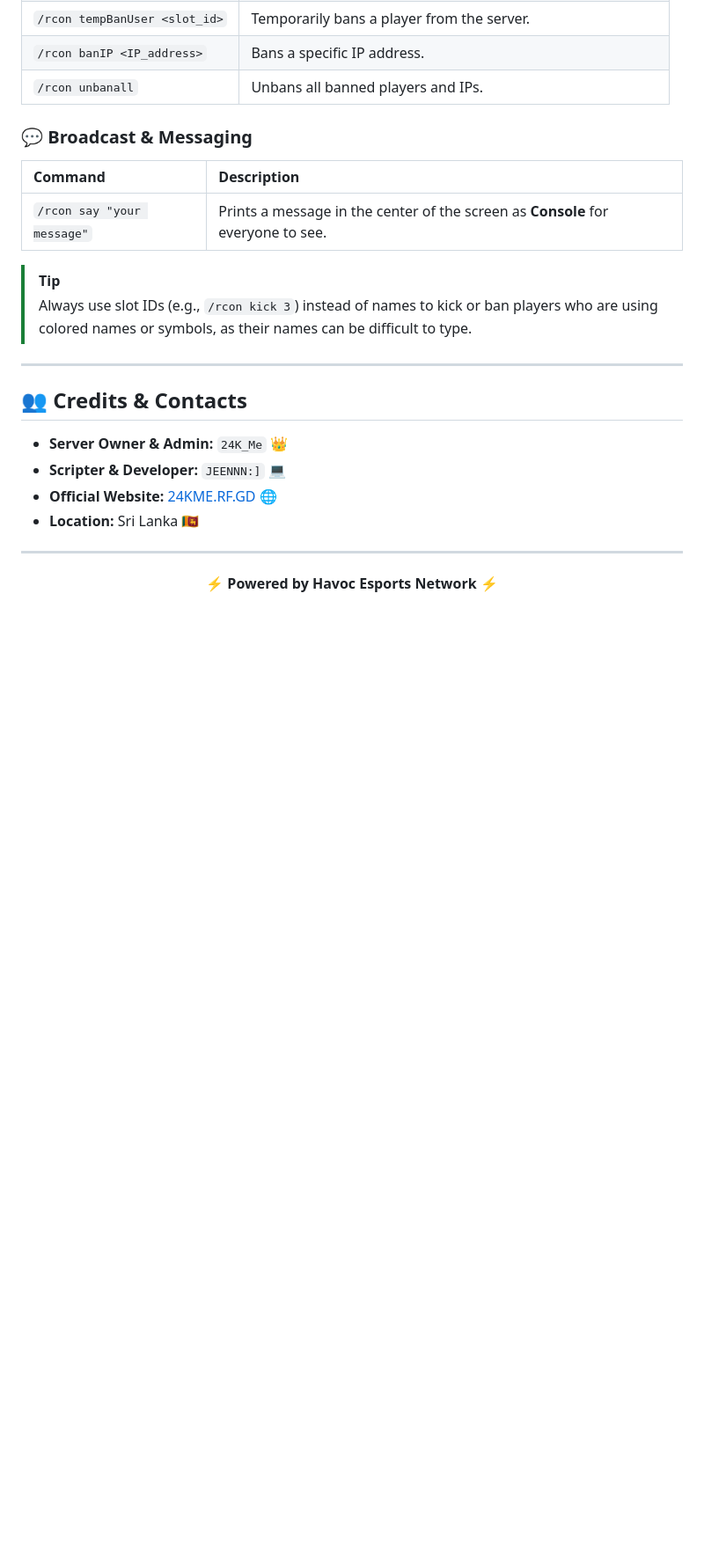
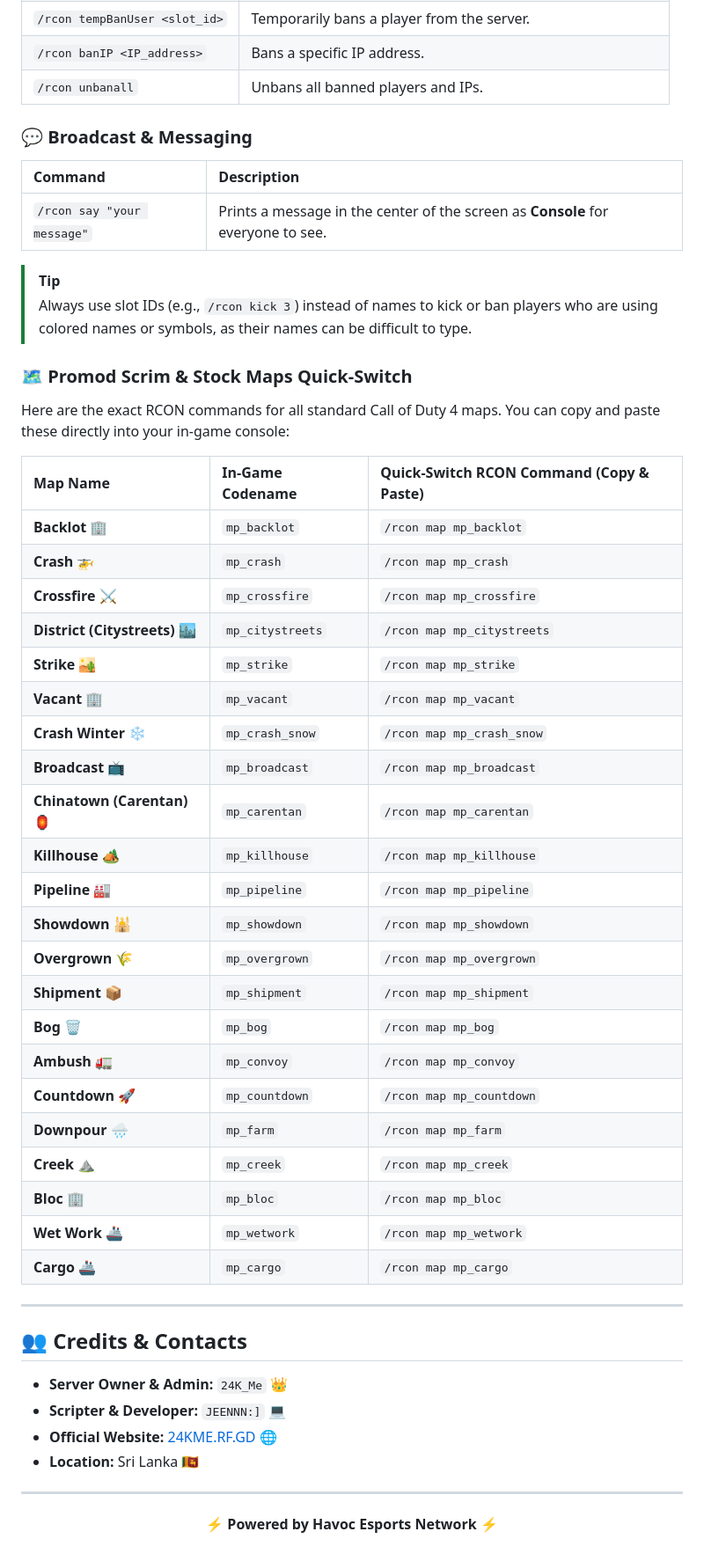
Before and after one commit to epunmanula/cod4-pml220-scrim-server-host-mod, a Markdown page: README.md, the part around the change. Shown at 88% size. Rendered like a GitHub page; blank space fills up the shorter version.

Commit message:
Add full CoD4 stock and promod maps list with quick-switch RCON commands to README

```diff
--- a/README.md
+++ b/README.md
@@ -228,6 +228,35 @@ Once logged in, you can run the following commands in-game:
 > [!TIP]
 > Always use slot IDs (e.g., `/rcon kick 3`) instead of names to kick or ban players who are using colored names or symbols, as their names can be difficult to type.
 
+### 🗺️ Promod Scrim & Stock Maps Quick-Switch
+
+Here are the exact RCON commands for all standard Call of Duty 4 maps. You can copy and paste these directly into your in-game console:
+
+| Map Name | In-Game Codename | Quick-Switch RCON Command (Copy & Paste) |
+| :--- | :--- | :--- |
+| **Backlot** 🏢 | `mp_backlot` | `/rcon map mp_backlot` |
+| **Crash** 🚁 | `mp_crash` | `/rcon map mp_crash` |
+| **Crossfire** ⚔️ | `mp_crossfire` | `/rcon map mp_crossfire` |
+| **District (Citystreets)** 🏙️ | `mp_citystreets` | `/rcon map mp_citystreets` |
+| **Strike** 🏜️ | `mp_strike` | `/rcon map mp_strike` |
+| **Vacant** 🏢 | `mp_vacant` | `/rcon map mp_vacant` |
+| **Crash Winter** ❄️ | `mp_crash_snow` | `/rcon map mp_crash_snow` |
+| **Broadcast** 📺 | `mp_broadcast` | `/rcon map mp_broadcast` |
+| **Chinatown (Carentan)** 🏮 | `mp_carentan` | `/rcon map mp_carentan` |
+| **Killhouse** 🏕️ | `mp_killhouse` | `/rcon map mp_killhouse` |
+| **Pipeline** 🏭 | `mp_pipeline` | `/rcon map mp_pipeline` |
+| **Showdown** 🕌 | `mp_showdown` | `/rcon map mp_showdown` |
+| **Overgrown** 🌾 | `mp_overgrown` | `/rcon map mp_overgrown` |
+| **Shipment** 📦 | `mp_shipment` | `/rcon map mp_shipment` |
+| **Bog** 🗑️ | `mp_bog` | `/rcon map mp_bog` |
+| **Ambush** 🚛 | `mp_convoy` | `/rcon map mp_convoy` |
+| **Countdown** 🚀 | `mp_countdown` | `/rcon map mp_countdown` |
+| **Downpour** 🌧️ | `mp_farm` | `/rcon map mp_farm` |
+| **Creek** ⛰️ | `mp_creek` | `/rcon map mp_creek` |
+| **Bloc** 🏢 | `mp_bloc` | `/rcon map mp_bloc` |
+| **Wet Work** 🚢 | `mp_wetwork` | `/rcon map mp_wetwork` |
+| **Cargo** 🚢 | `mp_cargo` | `/rcon map mp_cargo` |
+
 ---
 
 ## 👥 Credits & Contacts
```
